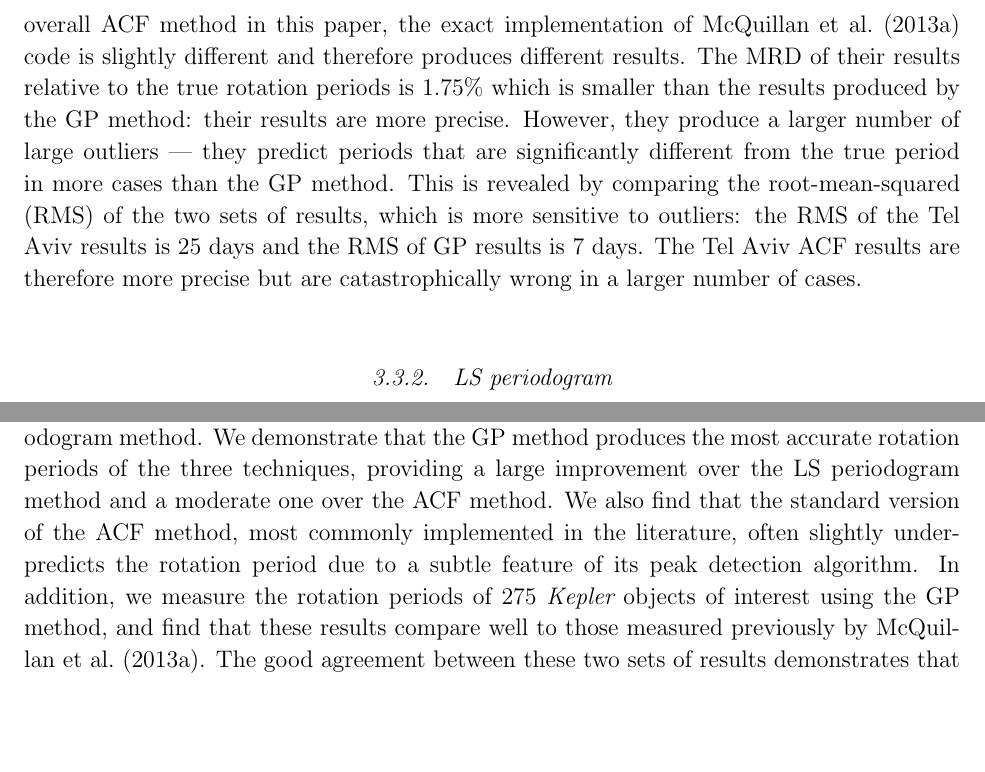
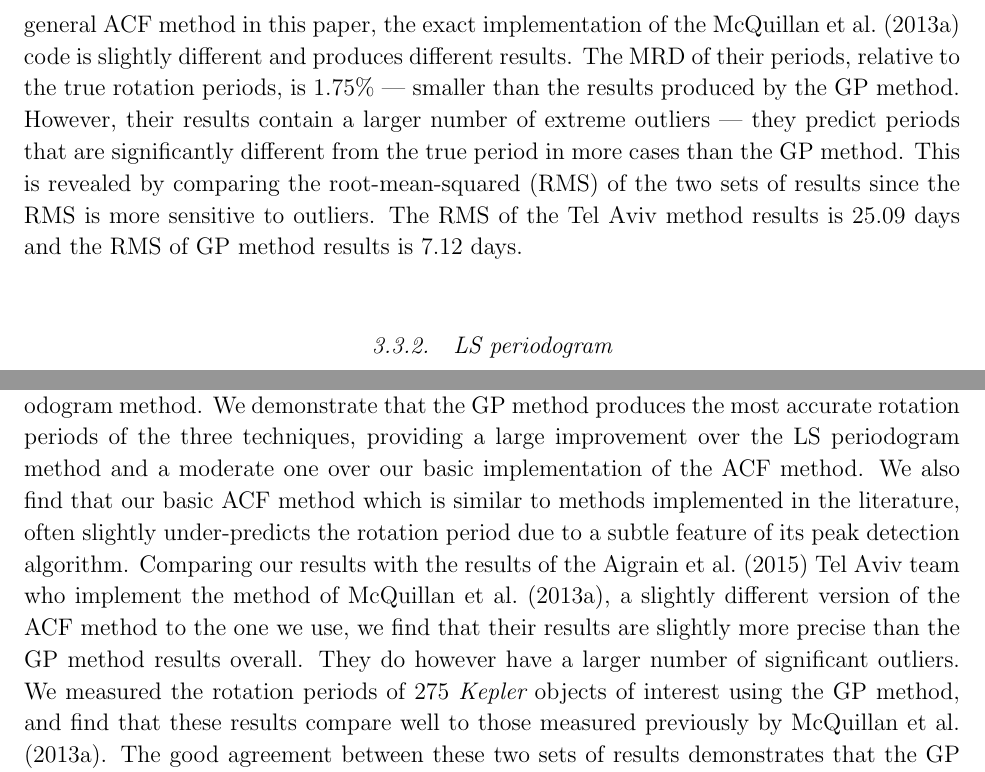
Before and after one commit to RuthAngus/GProtation, a LaTeX paper (documents/ms.tex): two parts of pages 21 and 29 of 33, joined at a grey line, cut so that both start at the same text, the shorter picture padded with empty space. Compiled offline with pdfLaTeX.

Commit message:
adding some words to the conclusion

```diff
--- a/documents/ms.tex
+++ b/documents/ms.tex
@@ -910,20 +910,20 @@ our new method to that used in the literature.
 
 We also compare our results to those of the Tel Aviv team in
 \citet{Aigrain2015} who use the ACF method described in \citet{Mcquillan2013}.
-Although we follow the same overall ACF method in this paper, the exact
-implementation of \citet{Mcquillan2013} code is slightly different and
-therefore produces different results.
-The MRD of their results relative to the true rotation periods is
-\percenttelavivMAD\% which is smaller than the results produced by the GP
-method: their results are more precise.
-However, they produce a larger number of large outliers --- they predict
+Although we follow the same general ACF method in this paper, the exact
+implementation of the \citet{Mcquillan2013} code is slightly different and
+produces different results.
+The MRD of their periods, relative to the true rotation periods, is
+\percenttelavivMAD\% --- smaller than the results produced by the GP
+method.
+However, their results contain a larger number of extreme outliers --- they
+predict
 periods that are significantly different from the true period in more cases
 than the GP method.
 This is revealed by comparing the root-mean-squared (RMS) of the two sets of
-results, which is more sensitive to outliers: the RMS of the Tel Aviv results
-is 25 days and the RMS of GP results is 7 days.
-The Tel Aviv ACF results are therefore more precise but are catastrophically
-wrong in a larger number of cases.
+results since the RMS is more sensitive to outliers.
+The RMS of the Tel Aviv method results is \telavivRMS\ days and the RMS of GP
+method results is \gpRMS\ days.
 % This can be understood as a consequence of the ACF method's sensitivity to
 % noise.
 % The ACF method will predict a period according to the positions of the highest
@@ -1213,13 +1213,18 @@ three different methods: a new Gaussian process method,
 an authocorrelation function method, and a Lomb-Scargle periodogram method.
 We demonstrate that the GP method produces the most accurate rotation periods
 of the three techniques, providing a large improvement over the LS periodogram
-method and a moderate one over the ACF method.
-We also find that the standard version of the ACF method, most commonly
-implemented in the literature, often slightly under-predicts the rotation
-period due to a subtle feature of its peak detection algorithm.
-In addition, we measure the rotation periods of \nkoimcq\ \kepler\ objects of
-interest using the GP method, and find that these results compare well
-to those measured previously by \citet{Mcquillan2013}.
+method and a moderate one over our basic implementation of the ACF method.
+We also find that our basic ACF method which is similar to methods implemented
+in the literature, often slightly under-predicts the rotation period due to a
+subtle feature of its peak detection algorithm.
+Comparing our results with the results of the \citet{Aigrain2015} Tel Aviv
+team who implement the method of \citet{Mcquillan2013}, a slightly different
+version of the ACF method to the one we use, we find that their results are
+slightly more precise than the GP method results overall.
+They do however have a larger number of significant outliers.
+We measured the rotation periods of \nkoimcq\ \kepler\ objects of interest
+using the GP method, and find that these results compare well to those
+measured previously by \citet{Mcquillan2013}.
 The good agreement between these two sets of results demonstrates that the GP
 method works well on real \kepler\ data.
 
```
